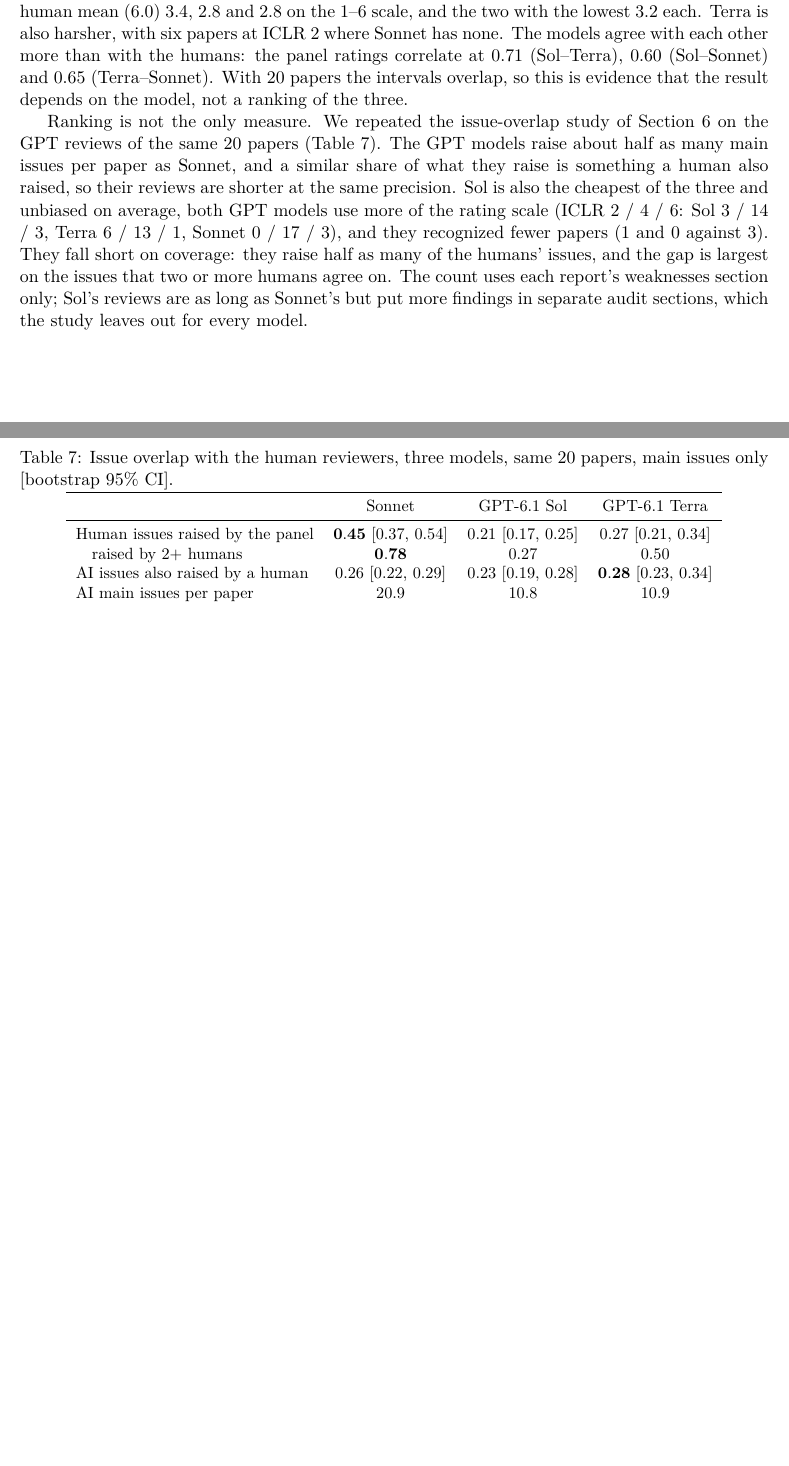
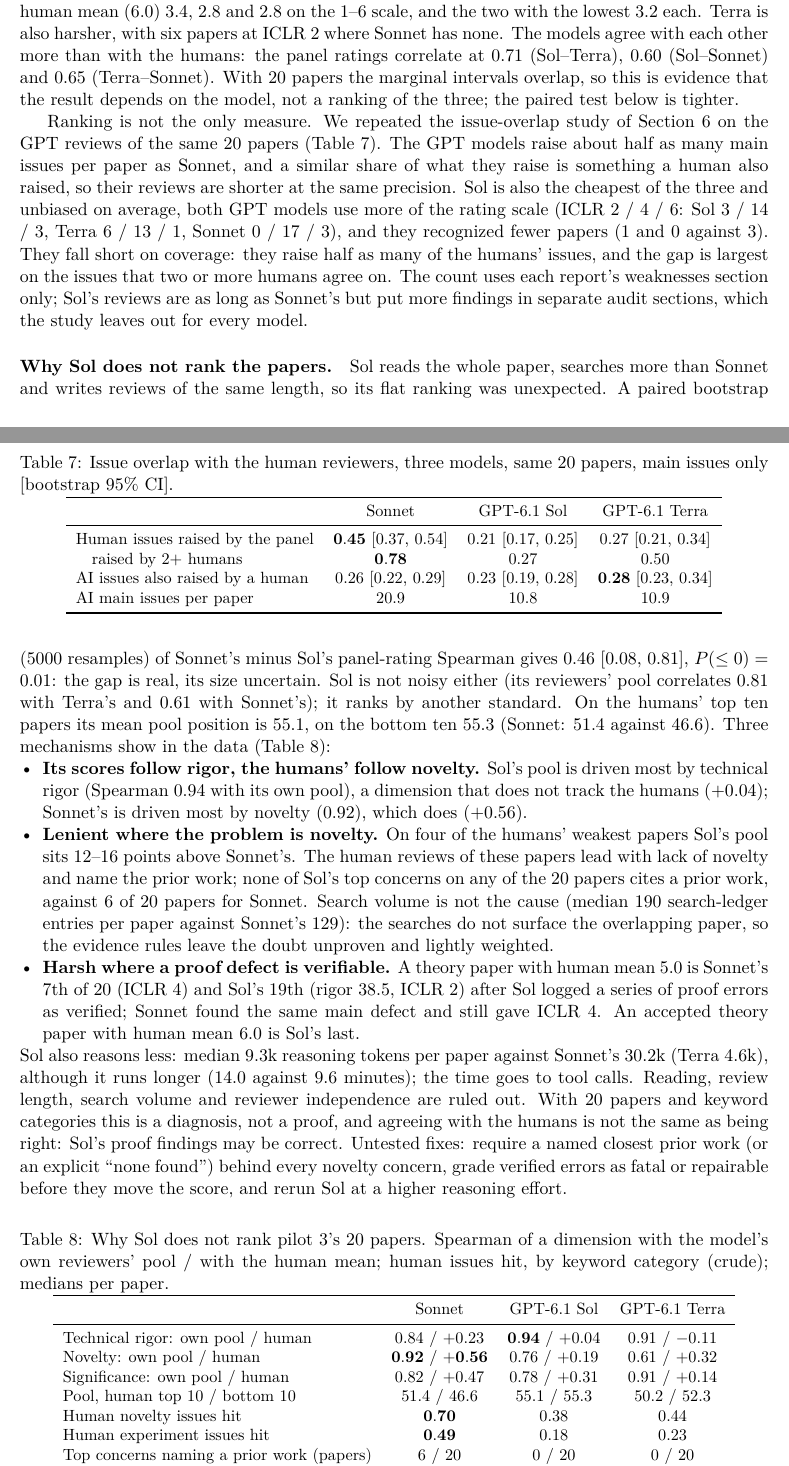
Before and after one commit to Shyandram/academic-paper-reviewer.skill, a LaTeX paper (report/technical_report.tex): two parts of pages 8 and 9 of 16 before the commit and two parts of pages 8 and 9 of 17 after it, joined at a grey line, cut so that both start at the same text, the shorter picture padded with empty space. Compiled offline with pdfLaTeX.

Commit message:
Note why GPT-6.1 Sol does not follow the humans
Site: a "Why not Sol?" tab in the model section; tabs scroll into view
on narrow screens. Technical report: a paragraph and table on the same
diagnosis.

Co-Authored-By: Claude Opus 5.5 <noreply@anthropic.com>
Claude-Session: https://claude.ai/code/session_01HwChcbozL9hXJ7zX6Vr6pN

```diff
--- a/report/technical_report.tex
+++ b/report/technical_report.tex
@@ -496,8 +496,8 @@ NMAE (0.085). The failure is the same for both: Sol gives the three papers with
 mean (6.0) 3.4, 2.8 and 2.8 on the 1--6 scale, and the two with the lowest 3.2 each. Terra is also
 harsher, with six papers at ICLR~2 where Sonnet has none. The models agree with each other more
 than with the humans: the panel ratings correlate at 0.71 (Sol--Terra), 0.60 (Sol--Sonnet) and
-0.65 (Terra--Sonnet). With 20 papers the intervals overlap, so this is evidence that the result
-depends on the model, not a ranking of the three.
+0.65 (Terra--Sonnet). With 20 papers the marginal intervals overlap, so this is evidence that the
+result depends on the model, not a ranking of the three; the paired test below is tighter.
 
 Ranking is not the only measure. We repeated the issue-overlap study of
 Section~\ref{sec:overlap} on the GPT reviews of the same 20 papers
@@ -524,6 +524,59 @@ Human issues raised by the panel & $\mathbf{0.45}$ [0.37, 0.54] & 0.21 [0.17, 0.
 \quad raised by 2+ humans & $\mathbf{0.78}$ & 0.27 & 0.50\\
 AI issues also raised by a human & 0.26 [0.22, 0.29] & 0.23 [0.19, 0.28] & $\mathbf{0.28}$ [0.23, 0.34]\\
 AI main issues per paper & 20.9 & 10.8 & 10.9\\
+\bottomrule
+\end{tabular}
+\end{table}
+
+\paragraph{Why Sol does not rank the papers.} Sol reads the whole paper, searches more than
+Sonnet and writes reviews of the same length, so its flat ranking was unexpected. A paired
+bootstrap (5000 resamples) of Sonnet's minus Sol's panel-rating Spearman gives $0.46$ [$0.08$,
+$0.81$], $P(\le 0)=0.01$: the gap is real, its size uncertain. Sol is not noisy either (its
+reviewers' pool correlates 0.81 with Terra's and 0.61 with Sonnet's); it ranks by another
+standard. On the humans' top ten papers its mean pool position is 55.1, on the bottom ten 55.3
+(Sonnet: 51.4 against 46.6). Three mechanisms show in the data (Table~\ref{tab:soldiag}):
+\begin{itemize}
+\item \textbf{Its scores follow rigor, the humans' follow novelty.} Sol's pool is driven most by
+technical rigor (Spearman 0.94 with its own pool), a dimension that does not track the humans
+($+0.04$); Sonnet's is driven most by novelty (0.92), which does ($+0.56$).
+\item \textbf{Lenient where the problem is novelty.} On four of the humans' weakest papers Sol's
+pool sits 12--16 points above Sonnet's. The human reviews of these papers lead with lack of
+novelty and name the prior work; none of Sol's top concerns on any of the 20 papers cites a prior
+work, against 6 of 20 papers for Sonnet. Search volume is not the cause (median 190 search-ledger
+entries per paper against Sonnet's 129): the searches do not surface the overlapping paper, so the
+evidence rules leave the doubt unproven and lightly weighted.
+\item \textbf{Harsh where a proof defect is verifiable.} A theory paper with human mean 5.0 is
+Sonnet's 7th of 20 (ICLR~4) and Sol's 19th (rigor 38.5, ICLR~2) after Sol logged a series of
+proof errors as verified; Sonnet found the same main defect and still gave ICLR~4. An accepted
+theory paper with human mean 6.0 is Sol's last.
+\end{itemize}
+Sol also reasons less: median 9.3k reasoning tokens per paper against Sonnet's 30.2k (Terra
+4.6k), although it runs longer (14.0 against 9.6 minutes); the time goes to tool calls. Reading,
+review length, search volume and reviewer independence are ruled out. With 20 papers and keyword
+categories this is a diagnosis, not a proof, and agreeing with the humans is not the same as being
+right: Sol's proof findings may be correct. Untested fixes: require a named closest prior work
+(or an explicit ``none found'') behind every novelty concern, grade verified errors as fatal or
+repairable before they move the score, and rerun Sol at a higher reasoning effort.
+
+\begin{table}[h]
+\centering
+\small
+\caption{Why Sol does not rank pilot 3's 20 papers. Spearman of a dimension with the model's own
+reviewers' pool / with the human mean; human issues hit, by keyword category (crude); medians per
+paper.}\label{tab:soldiag}
+\begin{tabular}{lccc}
+\toprule
+ & Sonnet & GPT-6.1 Sol & GPT-6.1 Terra\\
+\midrule
+Technical rigor: own pool / human & 0.84 / $+0.23$ & $\mathbf{0.94}$ / $+0.04$ & 0.91 / $-0.11$\\
+Novelty: own pool / human & $\mathbf{0.92}$ / $\mathbf{+0.56}$ & 0.76 / $+0.19$ & 0.61 / $+0.32$\\
+Significance: own pool / human & 0.82 / $+0.47$ & 0.78 / $+0.31$ & 0.91 / $+0.14$\\
+Pool, human top 10 / bottom 10 & 51.4 / 46.6 & 55.1 / 55.3 & 50.2 / 52.3\\
+Human novelty issues hit & $\mathbf{0.70}$ & 0.38 & 0.44\\
+Human experiment issues hit & $\mathbf{0.49}$ & 0.18 & 0.23\\
+Top concerns naming a prior work (papers) & 6 / 20 & 0 / 20 & 0 / 20\\
+Reasoning tokens & 30.2k & 9.3k & 4.6k\\
+Wall time (min) & 9.6 & 14.0 & 8.5\\
 \bottomrule
 \end{tabular}
 \end{table}
```
Also changed, not shown: report/technical_report.pdf, 1 other file.
